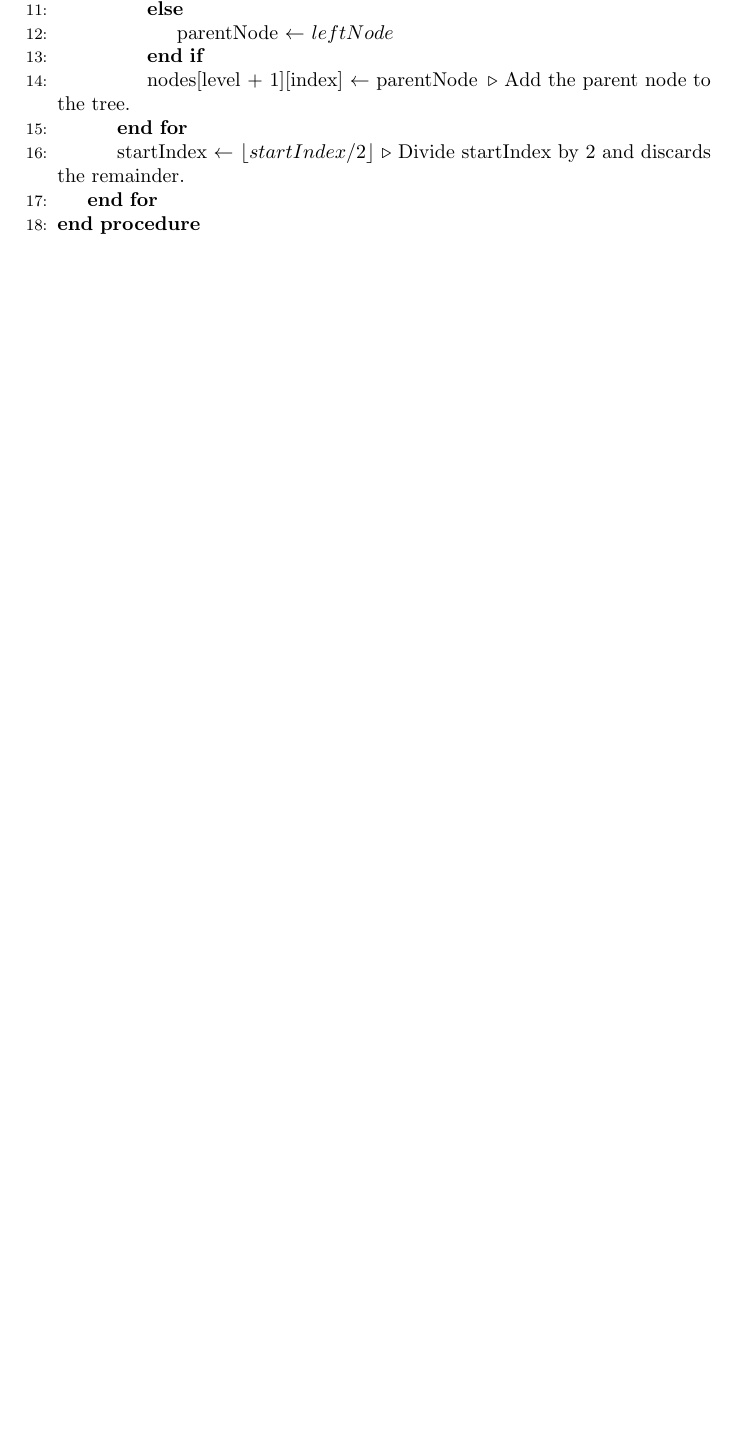
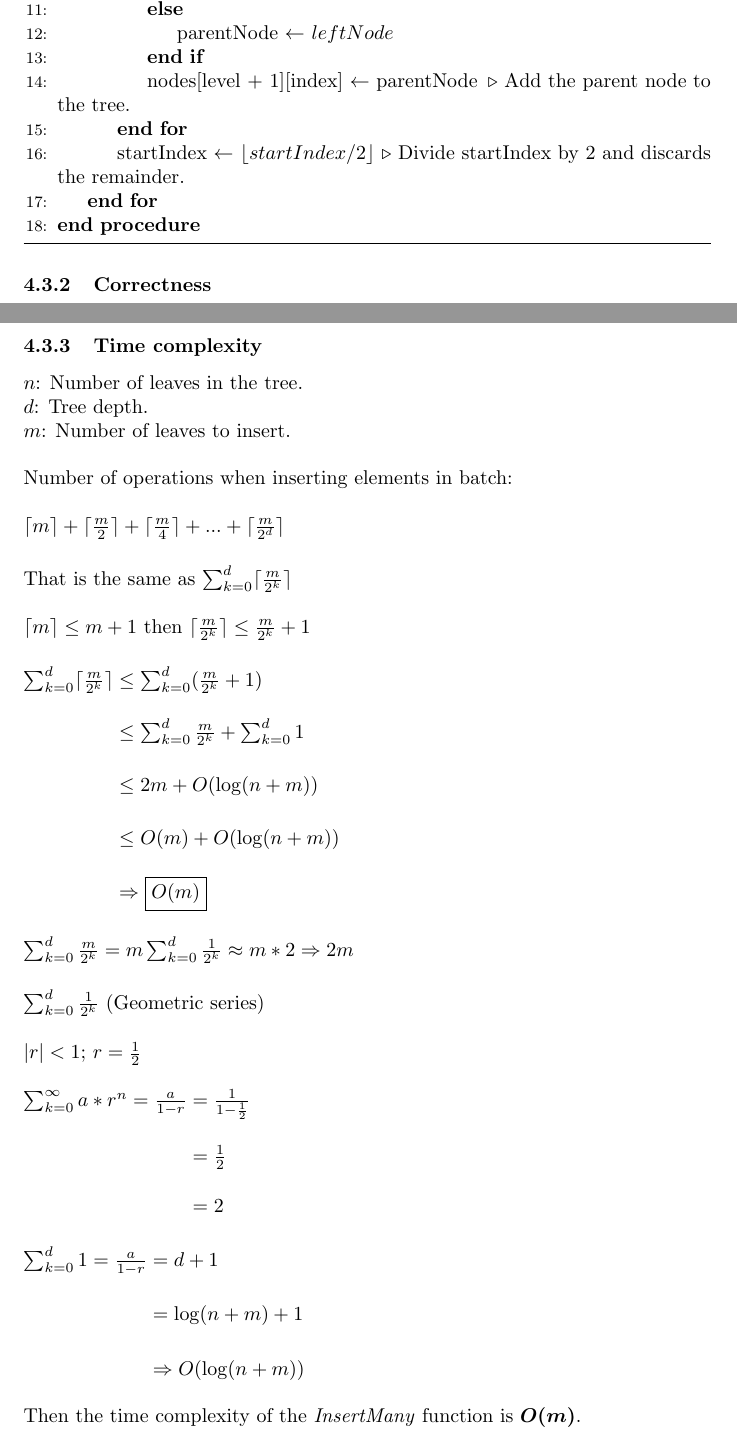
Before and after one commit to vplasencia/leanimt-paper, a LaTeX document (paper/leanimt-paper.tex): part of page 8 of 12 before the commit and two parts of pages 9 and 10 of 15 after it, the two joined at a grey line, cut so that both start at the same text, the shorter picture padded with empty space. Compiled offline with pdfLaTeX.

Commit message:
docs: add proofs for correctness and time complexity

```diff
--- a/paper/leanimt-paper.tex
+++ b/paper/leanimt-paper.tex
@@ -19,6 +19,8 @@
 
 \usepackage{algorithm}% http://ctan.org/pkg/algorithms
 \usepackage{algpseudocode}% http://ctan.org/pkg/algorithmicx
+
+\usepackage{amsmath}
 
 % Add dots to the table of contents
 \renewcommand{\cftsecleader}{\cftdotfill{\cftdotsep}}
@@ -422,3 +484,96 @@ Insert $a_4$ and $a_5$.
         \EndProcedure
     \end{algorithmic}
 \end{algorithm}
+
+\bigbreak
+
+\subsubsection{Correctness}
+
+\bigbreak
+
+\subsubsection{Time complexity}
+
+$n$: Number of leaves in the tree.
+
+$d$: Tree depth.
+
+$m$: Number of leaves to insert.
+
+\bigbreak
+
+Number of operations when inserting elements in batch:
+
+\bigbreak
+
+$\lceil m \rceil + \lceil \frac{m}{2} \rceil + \lceil \frac{m}{4} \rceil + ... + \lceil \frac{m}{2^d} \rceil$
+
+\bigbreak
+
+That is the same as $\sum_{k=0}^{d} \lceil \frac{m}{2^k} \rceil$
+
+\bigbreak
+
+$\lceil m \rceil \leq m + 1$ then $\lceil \frac{m}{2^k} \rceil \leq \frac{m}{2^k} + 1$
+
+\bigbreak
+
+$\sum_{k=0}^{d} \lceil \frac{m}{2^k} \rceil \leq \sum_{k=0}^{d} (\frac{m}{2^k} + 1)$
+
+\bigbreak
+
+% phantom is used to hide the information of the expression. It
+% is used here to create an empty space with the same size as the expression inside the braces.
+
+$\phantom{\sum_{k=0}^{d} \lceil \frac{m}{2^k} \rceil} \leq \sum_{k=0}^{d} \frac{m}{2^k} + \sum_{k=0}^{d} 1$
+
+\bigbreak
+
+$\phantom{\sum_{k=0}^{d} \lceil \frac{m}{2^k} \rceil} \leq 2m + O(\log (n+m))$
+
+\bigbreak
+
+$\phantom{\sum_{k=0}^{d} \lceil \frac{m}{2^k} \rceil} \leq O(m) + O(\log (n+m))$
+
+\bigbreak
+
+$\phantom{\sum_{k=0}^{d} \lceil \frac{m}{2^k} \rceil} \Rightarrow \boxed{O(m)}$
+
+\bigbreak
+
+$\sum_{k=0}^{d} \frac{m}{2^k} = m \sum_{k=0}^{d} \frac{1}{2^k} \approx m * 2 \Rightarrow 2m$
+
+\bigbreak
+
+$\sum_{k=0}^{d} \frac{1}{2^k}$ (Geometric series)
+
+\bigbreak
+
+$|r| < 1$; $r = \frac{1}{2}$
+
+\bigbreak
+
+$\sum_{k=0}^{\infty} a * r ^ n = \frac{a}{1-r} = \frac{1}{1-\frac{1}{2}}$
+
+\bigbreak
+
+$\phantom{\sum_{k=0}^{\infty} a * r ^ n = \frac{a}{1-r}} = \frac{1}{2}$
+
+\bigbreak
+
+$\phantom{\sum_{k=0}^{\infty} a * r ^ n = \frac{a}{1-r}} = 2$
+
+\bigbreak
+
+$\sum_{k=0}^{d} 1 = \frac{a}{1-r} = d + 1$
+
+\bigbreak
+
+$\phantom{\sum_{k=0}^{d} 1 = \frac{a}{1-r}} = \log (n+m) + 1$
+
+\bigbreak
+
+$\phantom{\sum_{k=0}^{d} 1 = \frac{a}{1-r}} \Rightarrow O(\log (n+m))$
+
+\bigbreak
+
+Then the time complexity of the \textit{InsertMany} function is $\boldsymbol{O(m)}$.
```
Also changed, not shown: paper/leanimt-paper.pdf, paper/leanimt-paper.tex (126 more changed lines).
